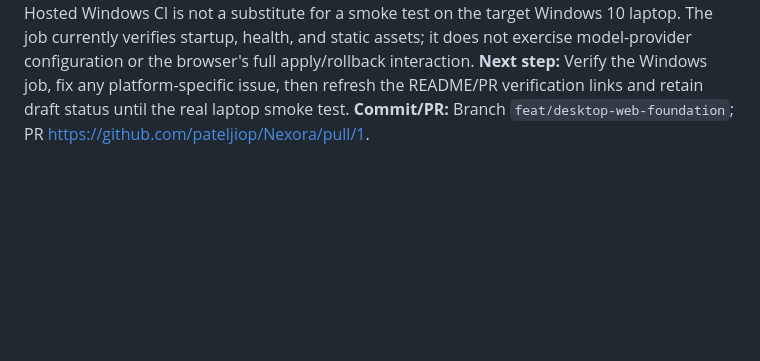
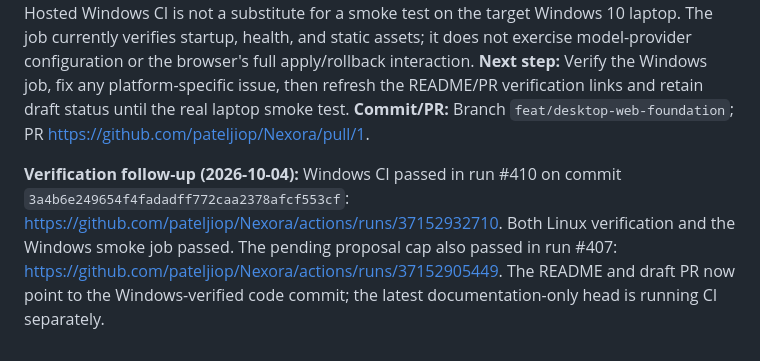
Before and after one commit to pateljiop/Nexora, a Markdown page: DEVELOPMENT_LOG.md, the part around the change. Rendered like a GitHub page; blank space fills up the shorter version.

Commit message:
Record green Windows smoke and proposal-limit CI

```diff
--- a/DEVELOPMENT_LOG.md
+++ b/DEVELOPMENT_LOG.md
@@ -620,3 +620,6 @@ Implement a local-only backend with SQLite and tests after inspecting existing U
 **Known issues:** Hosted Windows CI is not a substitute for a smoke test on the target Windows 10 laptop. The job currently verifies startup, health, and static assets; it does not exercise model-provider configuration or the browser's full apply/rollback interaction.
 **Next step:** Verify the Windows job, fix any platform-specific issue, then refresh the README/PR verification links and retain draft status until the real laptop smoke test.
 **Commit/PR:** Branch `feat/desktop-web-foundation`; PR https://github.com/pateljiop/Nexora/pull/1.
+
+
+**Verification follow-up (2026-10-04):** Windows CI passed in run #410 on commit `3a4b6e249654f4fadadff772caa2378afcf553cf`: https://github.com/pateljiop/Nexora/actions/runs/37152932710. Both Linux verification and the Windows smoke job passed. The pending proposal cap also passed in run #407: https://github.com/pateljiop/Nexora/actions/runs/37152905449. The README and draft PR now point to the Windows-verified code commit; the latest documentation-only head is running CI separately.
```
